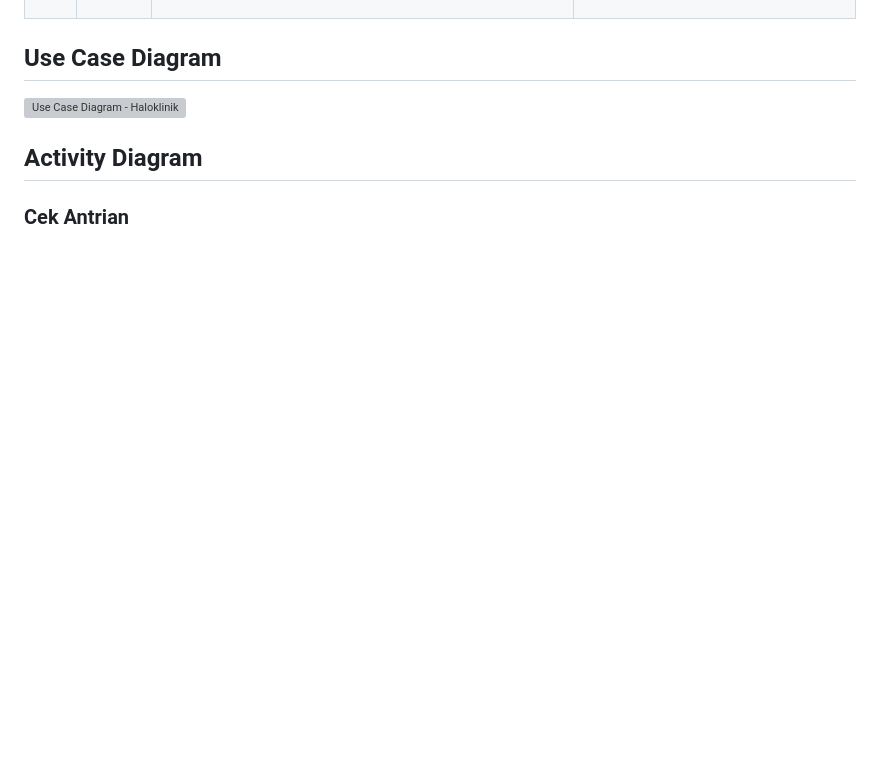
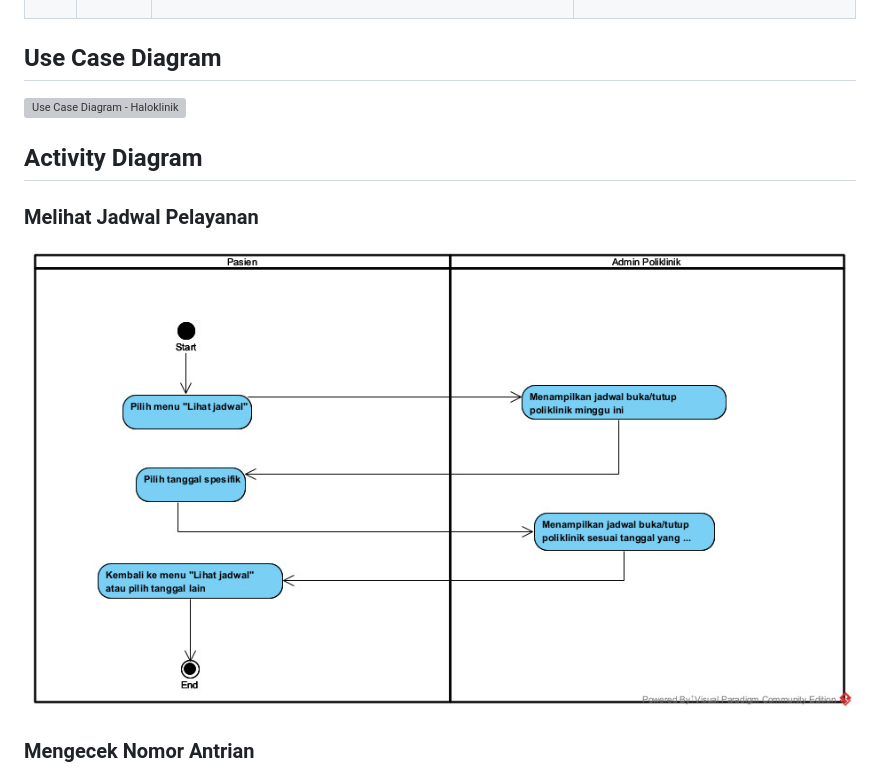
Before and after one commit to noerthn1/ADS-KEL-5, a Markdown page: README.md, the part around one of its changes. Rendered like a GitHub page; blank space fills up the shorter version; grey boxes are pictures that could not be loaded.

```diff
--- a/README.md
+++ b/README.md
@@ -135,5 +135,8 @@ Oleh karena itu, sistem management poliklinik yang terintegrasi secara online di
 ![Use Case Diagram - Haloklinik](https://github.com/noerthn1/ADS-KEL-5/blob/main/system%20analyst/Use%20Case%20-%20Haloklinik.png)
 
 ## Activity Diagram
-### Cek Antrian
+### Melihat Jadwal Pelayanan
+![Activity Diagram - Haloklinik (jadwal)](https://github.com/noerthn1/ADS-KEL-5/blob/787057bafea60f2c6df15bef1eb85a3292328307/system%20analyst/Activity%20Diagram%20-%20Haloklinik%20(jadwal).jpg)
+
+### Mengecek Nomor Antrian
 ![Activity Diagram - Haloklinik (cek antrian)](https://github.com/noerthn1/ADS-KEL-5/blob/118acbcb02bcaea65f1d8ac337e32bfb4f118051/system%20analyst/Activity%20Diagram%20-%20Haloklinik%20(cek%20antrian).jpg)
```
Also changed, not shown: other parts of README.md (+6 -0 lines).
